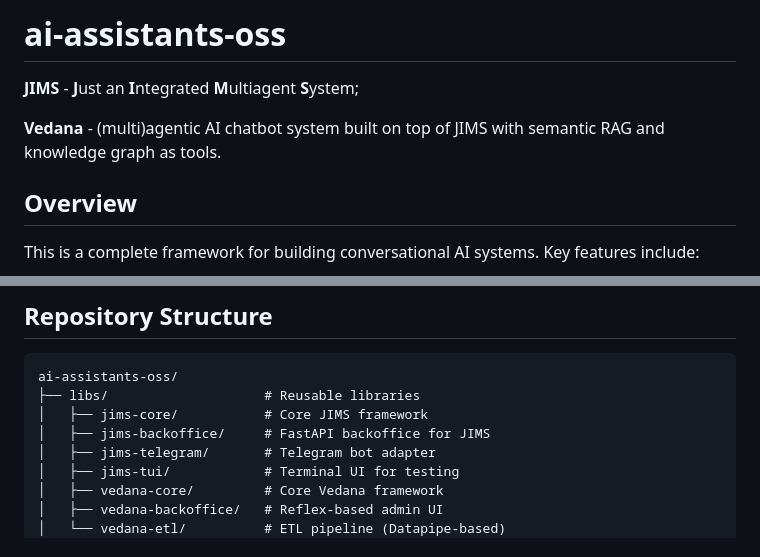
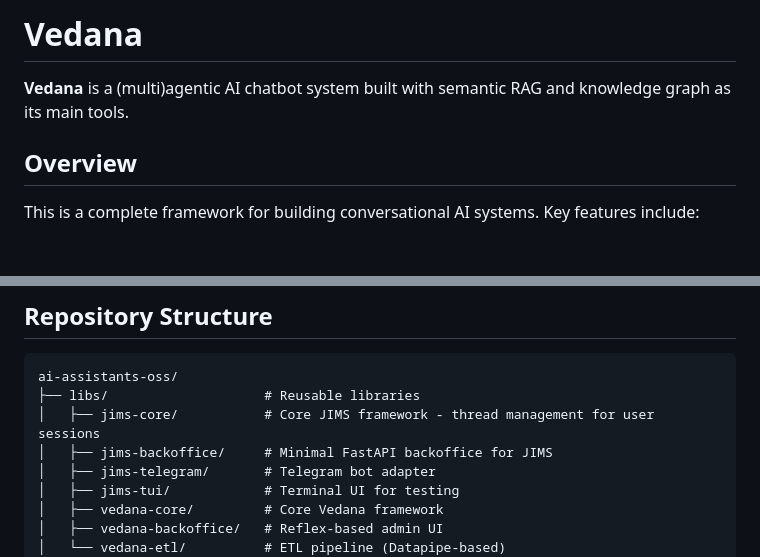
Before and after one commit to epoch8/vedana, a Markdown page: README.md, 2 parts joined by grey strips. Drawn GitHub-style; blank space fills up the shorter version.

````diff
--- a/README.md
+++ b/README.md
@@ -1,8 +1,6 @@
-# ai-assistants-oss
+# Vedana
 
-**JIMS** - **J**ust an **I**ntegrated **M**ultiagent **S**ystem;
-
-**Vedana** - (multi)agentic AI chatbot system built on top of JIMS with semantic RAG and knowledge graph as tools.
+**Vedana** is a (multi)agentic AI chatbot system built with semantic RAG and knowledge graph as its main tools.
 
 ## Overview
 
@@ -19,8 +17,8 @@ This is a complete framework for building conversational AI systems. Key feature
 ```
 ai-assistants-oss/
 ├── libs/                    # Reusable libraries
-│   ├── jims-core/           # Core JIMS framework
-│   ├── jims-backoffice/     # FastAPI backoffice for JIMS
+│   ├── jims-core/           # Core JIMS framework - thread management for user sessions
+│   ├── jims-backoffice/     # Minimal FastAPI backoffice for JIMS
 │   ├── jims-telegram/       # Telegram bot adapter
 │   ├── jims-tui/            # Terminal UI for testing
 │   ├── vedana-core/         # Core Vedana framework
````
